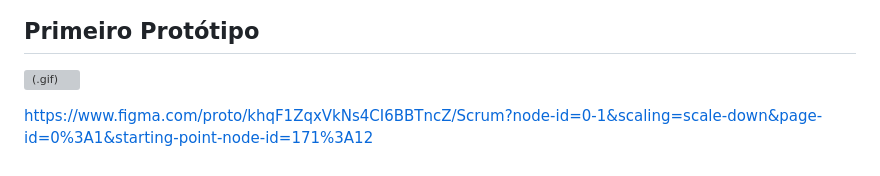
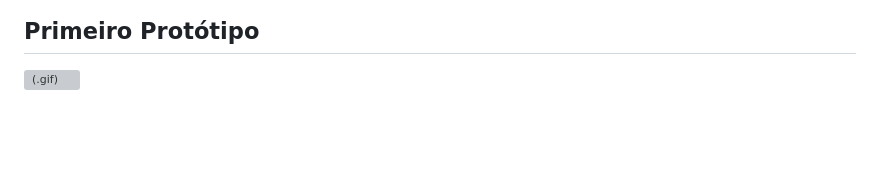
Before and after one commit to felipereira10/Code-6-Wave-1-API, a Markdown page: README.md, the part around the change. Drawn GitHub-style; blank space fills up the shorter version; grey boxes are pictures that could not be loaded.

```diff
--- a/README.md
+++ b/README.md
@@ -54,5 +54,3 @@ Desenvolvedor |  Victória Hypsea |![Github](https://img.shields.io/badge/GitHub
 
 ## Primeiro Protótipo
 ![(.gif)](https://github.com/felipereira10/API-Code-6-Wave-/blob/main/SITE%20SCRUM%20GIF%20(1).gif)
-
-https://www.figma.com/proto/khqF1ZqxVkNs4CI6BBTncZ/Scrum?node-id=0-1&scaling=scale-down&page-id=0%3A1&starting-point-node-id=171%3A12
```
